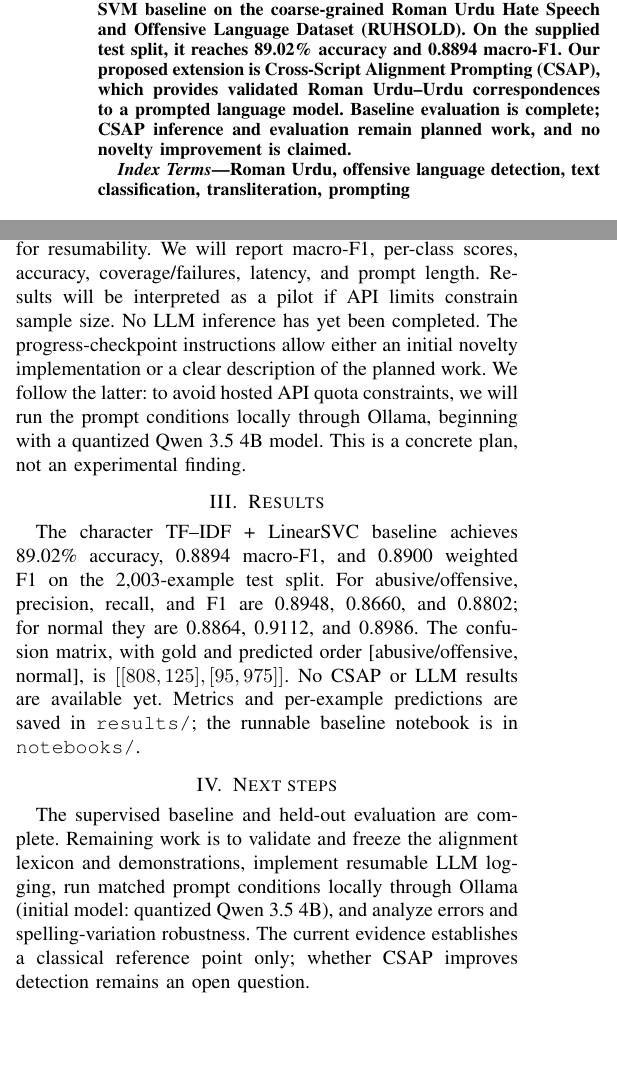
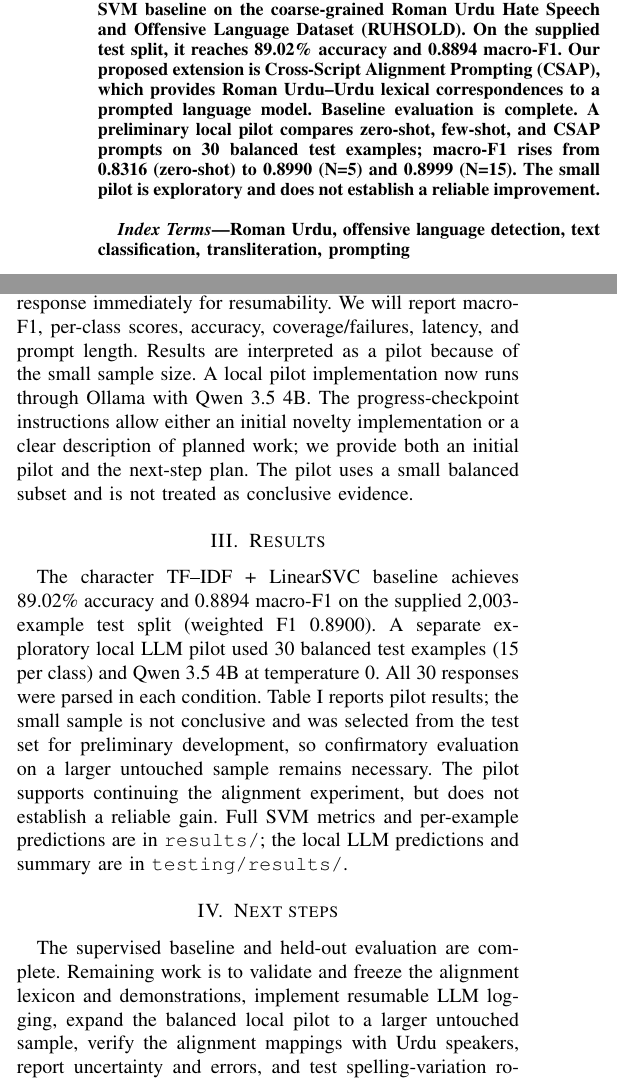
Before and after one commit to ShahbazAzizK/NLP-Urdu-Comment-Moderation, a LaTeX paper (intermediate_report.tex): two parts of the columns of the page before the commit and two parts of the columns of page 1 of 2 after it, joined at a grey line, cut so that both start at the same text, the shorter picture padded with empty space. Compiled offline with pdfLaTeX.

Commit message:
Added reproducible RUHSOLD experiments and updated progress report, ready for submission

```diff
--- a/intermediate_report.tex
+++ b/intermediate_report.tex
@@ -5,7 +5,7 @@
 \author{\IEEEauthorblockN{Group 18}\IEEEauthorblockA{CS 5316: NLP Theory and Applications}}
 \begin{document}\maketitle
 \begin{abstract}
-Roman Urdu offensive-language detection must handle informal transliteration, spelling variation, and code-switching. We implement a character n-gram TF--IDF and linear SVM baseline on the coarse-grained Roman Urdu Hate Speech and Offensive Language Dataset (RUHSOLD). On the supplied test split, it reaches 89.02\% accuracy and 0.8894 macro-F1. Our proposed extension is Cross-Script Alignment Prompting (CSAP), which provides validated Roman Urdu--Urdu correspondences to a prompted language model. Baseline evaluation is complete; CSAP inference and evaluation remain planned work, and no novelty improvement is claimed.
+Roman Urdu offensive-language detection must handle informal transliteration, spelling variation, and code-switching. We implement a character n-gram TF--IDF and linear SVM baseline on the coarse-grained Roman Urdu Hate Speech and Offensive Language Dataset (RUHSOLD). On the supplied test split, it reaches 89.02\% accuracy and 0.8894 macro-F1. Our proposed extension is Cross-Script Alignment Prompting (CSAP), which provides Roman Urdu--Urdu lexical correspondences to a prompted language model. Baseline evaluation is complete. A preliminary local pilot compares zero-shot, few-shot, and CSAP prompts on 30 balanced test examples; macro-F1 rises from 0.8316 (zero-shot) to 0.8990 (N=5) and 0.8999 (N=15). The small pilot is exploratory and does not establish a reliable improvement.
 \end{abstract}
 \begin{IEEEkeywords}Roman Urdu, offensive language detection, text classification, transliteration, prompting\end{IEEEkeywords}
 \section{Introduction}
@@ -14,11 +14,13 @@ Roman Urdu social-media text is written in informal Latin transliteration, often
 \subsection{Data and baseline}
 We use RUHSOLD Task 1, a binary coarse-grained classification set with supplied train, validation, and test TSVs. The dataset definitions map label 0 to abusive/offensive and label 1 to normal. Split sizes are 7,209, 801, and 2,003. We retain the official split and raw text, removing only malformed or empty rows. The baseline is character TF--IDF (n-grams 2--5) with LinearSVC ($C=1$), implemented in scikit-learn. The validation split is reserved and was not used for tuning. Task 2 is excluded because its local validation TSV duplicates its training TSV.
 \subsection{Planned novelty and evaluation}
-CSAP will be tested against zero-shot and fixed four-example few-shot prompts, with alignment conditions $N\in\{5,15\}$; $N=0$ is the few-shot control. Before inference, we will manually verify each mapping against Urdu spelling and usage, freeze the lexicon and demonstrations, and publish them with the run configuration. We will select a deterministic, label-stratified subset from the held-out test split, run every prompt condition on the same examples with one model and decoding configuration, and save each response immediately for resumability. We will report macro-F1, per-class scores, accuracy, coverage/failures, latency, and prompt length. Results will be interpreted as a pilot if API limits constrain sample size. No LLM inference has yet been completed. The progress-checkpoint instructions allow either an initial novelty implementation or a clear description of the planned work. We follow the latter: to avoid hosted API quota constraints, we will run the prompt conditions locally through Ollama, beginning with a quantized Qwen 3.5 4B model. This is a concrete plan, not an experimental finding.
+We evaluate CSAP against zero-shot and fixed four-example few-shot prompts in an initial local pilot, with alignment conditions $N\in\{5,15\}$; $N=0$ is the few-shot control. Before inference, we will manually verify each mapping against Urdu spelling and usage, freeze the lexicon and demonstrations, and publish them with the run configuration. We will select a deterministic, label-stratified subset from the held-out test split, run every prompt condition on the same examples with one model and decoding configuration, and save each response immediately for resumability. We will report macro-F1, per-class scores, accuracy, coverage/failures, latency, and prompt length. Results are interpreted as a pilot because of the small sample size. A local pilot implementation now runs through Ollama with Qwen 3.5 4B. The progress-checkpoint instructions allow either an initial novelty implementation or a clear description of planned work; we provide both an initial pilot and the next-step plan. The pilot uses a small balanced subset and is not treated as conclusive evidence.
 \section{Results}
-The character TF--IDF + LinearSVC baseline achieves 89.02\% accuracy, 0.8894 macro-F1, and 0.8900 weighted F1 on the 2,003-example test split. For abusive/offensive, precision, recall, and F1 are 0.8948, 0.8660, and 0.8802; for normal they are 0.8864, 0.9112, and 0.8986. The confusion matrix, with gold and predicted order [abusive/offensive, normal], is $[[808,125],[95,975]]$. No CSAP or LLM results are available yet. Metrics and per-example predictions are saved in \texttt{results/}; the runnable baseline notebook is in \texttt{notebooks/}.
+The character TF--IDF + LinearSVC baseline achieves 89.02\% accuracy and 0.8894 macro-F1 on the supplied 2,003-example test split (weighted F1 0.8900). A separate exploratory local LLM pilot used 30 balanced test examples (15 per class) and Qwen 3.5 4B at temperature 0. All 30 responses were parsed in each condition. Table~\ref{tab:pilot} reports pilot results; the small sample is not conclusive and was selected from the test set for preliminary development, so confirmatory evaluation on a larger untouched sample remains necessary.
+\begin{table}[t]\centering\caption{Local LLM pilot on 30 balanced examples}\label{tab:pilot}\begin{tabular}{lrr}\toprule Condition & Accuracy & Macro-F1 \\ \midrule Zero-shot & 0.8333 & 0.8316 \\ Few-shot & 0.8667 & 0.8643 \\ CSAP ($N=5$) & 0.9000 & 0.8990 \\ CSAP ($N=15$) & 0.9000 & 0.8999 \\ \bottomrule\end{tabular}\end{table}
+The pilot supports continuing the alignment experiment, but does not establish a reliable gain. Full SVM metrics and per-example predictions are in \texttt{results/}; the local LLM predictions and summary are in \texttt{testing/results/}.
 \section{Next steps}
-The supervised baseline and held-out evaluation are complete. Remaining work is to validate and freeze the alignment lexicon and demonstrations, implement resumable LLM logging, run matched prompt conditions locally through Ollama (initial model: quantized Qwen 3.5 4B), and analyze errors and spelling-variation robustness. The current evidence establishes a classical reference point only; whether CSAP improves detection remains an open question.
+The supervised baseline and held-out evaluation are complete. Remaining work is to validate and freeze the alignment lexicon and demonstrations, implement resumable LLM logging, expand the balanced local pilot to a larger untouched sample, verify the alignment mappings with Urdu speakers, report uncertainty and errors, and test spelling-variation robustness. Current pilot results are promising but exploratory; whether CSAP improves generalization remains open.
 \begin{thebibliography}{2}
 \bibitem{maab2026} I. Maab, U. Haider, and J. Yamagishi, ``Prompt-driven Detection of Offensive Urdu Language using Large Language Models,'' in \emph{Proc. EACL}, 2026, pp. 4302--4327.
 \bibitem{rizwan2020} H. Rizwan, M. H. Shakeel, and A. Karim, ``Hate-speech and offensive language detection in Roman Urdu,'' in \emph{Proc. EMNLP}, 2020, pp. 2512--2522.
```
Also changed, not shown: README.md, testing/README.md, 8 other files.
